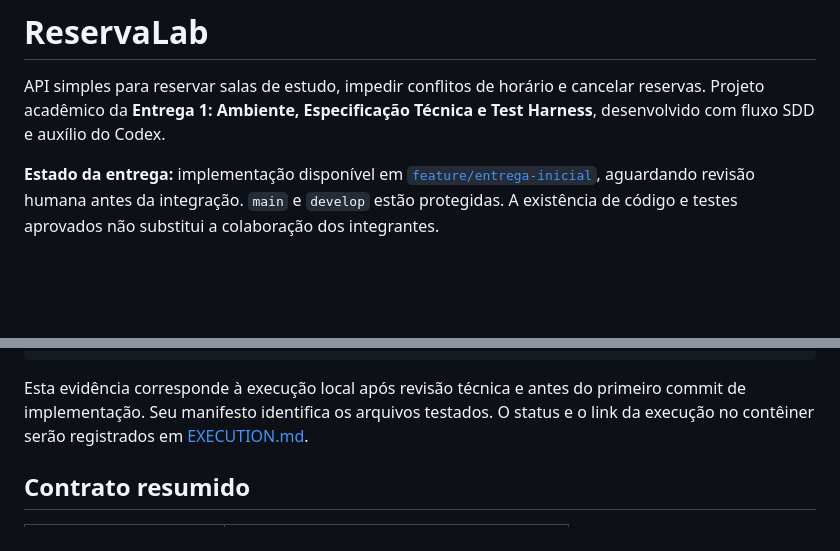
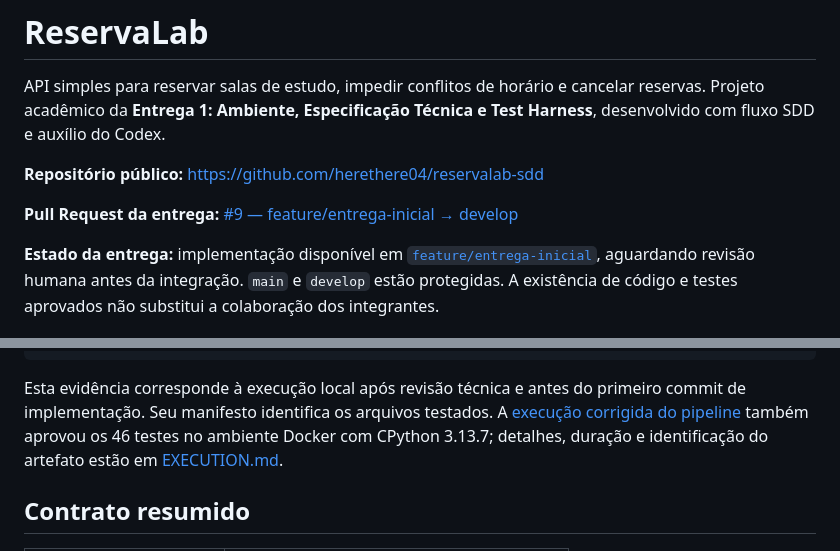
Before and after one commit to herethere04/reservalab-sdd, a Markdown page: README.md, 2 parts joined by grey strips. Drawn GitHub-style; blank space fills up the shorter version.

````diff
--- a/README.md
+++ b/README.md
@@ -1,6 +1,10 @@
 # ReservaLab
 
 API simples para reservar salas de estudo, impedir conflitos de horário e cancelar reservas. Projeto acadêmico da **Entrega 1: Ambiente, Especificação Técnica e Test Harness**, desenvolvido com fluxo SDD e auxílio do Codex.
+
+**Repositório público:** <https://github.com/herethere04/reservalab-sdd>
+
+**Pull Request da entrega:** [#9 — feature/entrega-inicial → develop](https://github.com/herethere04/reservalab-sdd/pull/9)
 
 **Estado da entrega:** implementação disponível em [`feature/entrega-inicial`](https://github.com/herethere04/reservalab-sdd/tree/feature/entrega-inicial), aguardando revisão humana antes da integração. `main` e `develop` estão protegidas. A existência de código e testes aprovados não substitui a colaboração dos integrantes.
 
@@ -73,7 +77,7 @@ skipped: 0
 success: true
 ```
 
-Esta evidência corresponde à execução local após revisão técnica e antes do primeiro commit de implementação. Seu manifesto identifica os arquivos testados. O status e o link da execução no contêiner serão registrados em [EXECUTION.md](docs/EXECUTION.md).
+Esta evidência corresponde à execução local após revisão técnica e antes do primeiro commit de implementação. Seu manifesto identifica os arquivos testados. A [execução corrigida do pipeline](https://github.com/herethere04/reservalab-sdd/actions/runs/34387758154) também aprovou os 46 testes no ambiente Docker com CPython 3.13.7; detalhes, duração e identificação do artefato estão em [EXECUTION.md](docs/EXECUTION.md).
 
 ## Contrato resumido
 
````
Also changed, not shown: other parts of README.md (+22 -0 lines).
